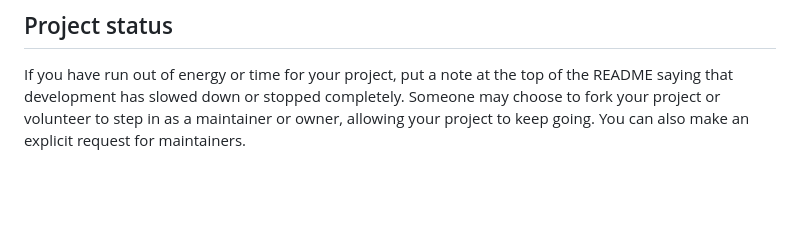
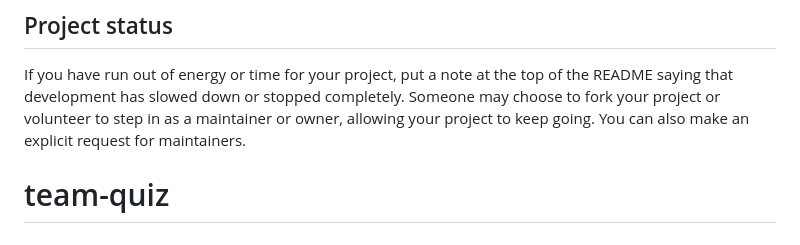
Before and after one commit to karthikm7621-cpu/team-quiz, a Markdown page: README.md, the part around the change. Rendered like a GitHub page; blank space fills up the shorter version.

```diff
--- a/README.md
+++ b/README.md
@@ -91,3 +91,4 @@ For open source projects, say how it is licensed.
 
 ## Project status
 If you have run out of energy or time for your project, put a note at the top of the README saying that development has slowed down or stopped completely. Someone may choose to fork your project or volunteer to step in as a maintainer or owner, allowing your project to keep going. You can also make an explicit request for maintainers.
+# team-quiz
```
